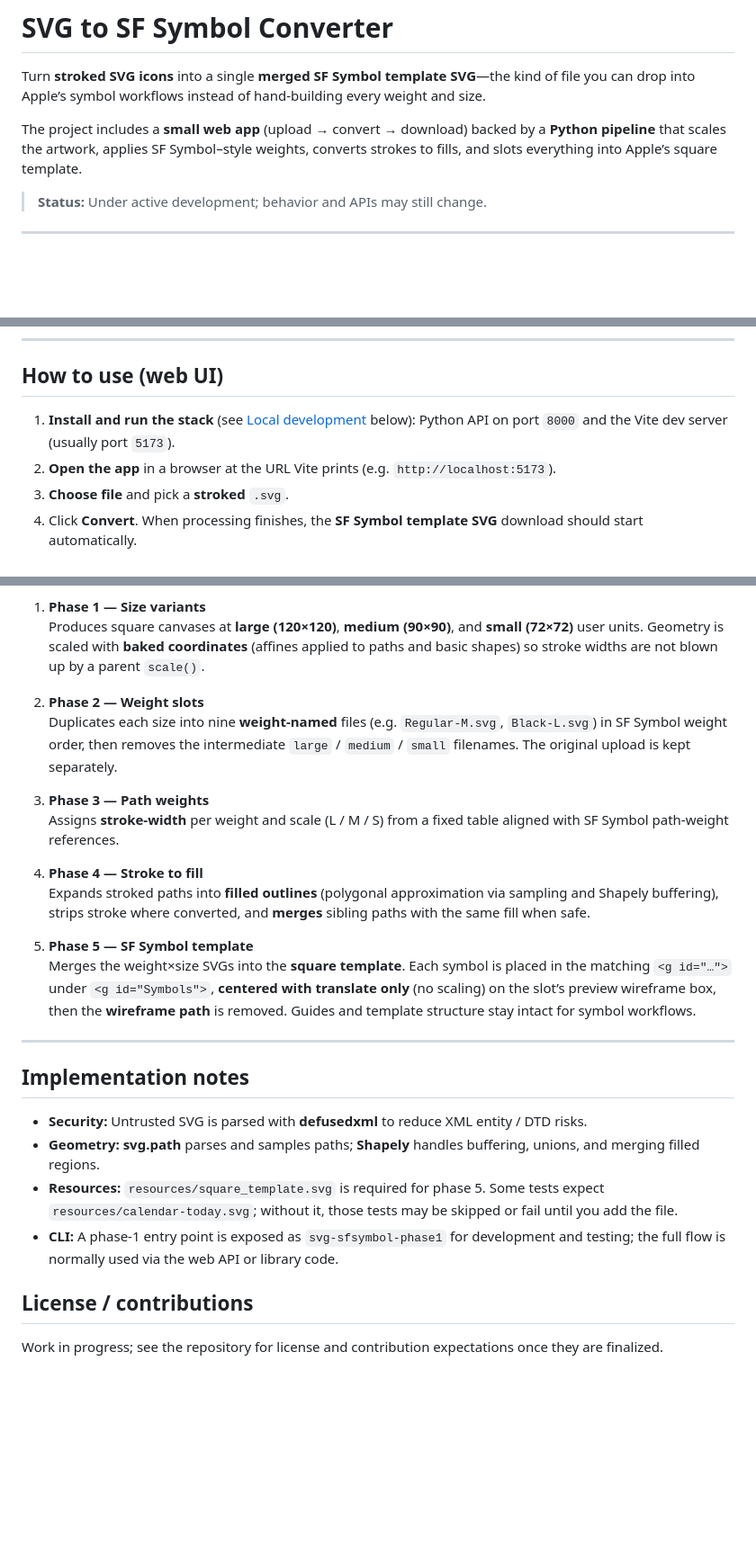
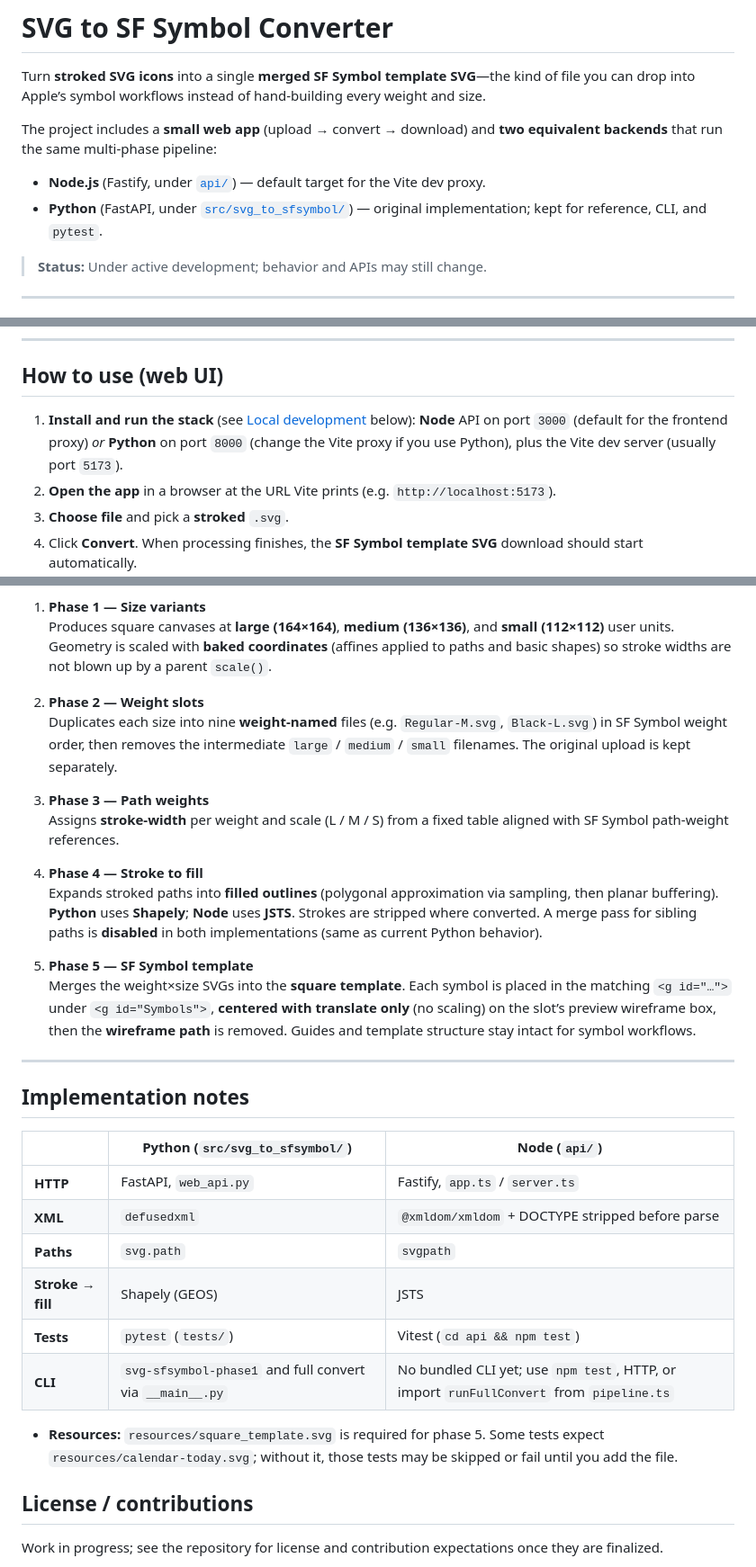
Before and after one commit to tricarro/svg-to-sfsymbol, a Markdown page: README.md, 3 parts joined by grey strips. Shown at 90% size. Drawn GitHub-style; blank space fills up the shorter version.

```diff
--- a/README.md
+++ b/README.md
@@ -2,7 +2,10 @@
 
 Turn **stroked SVG icons** into a single **merged SF Symbol template SVG**—the kind of file you can drop into Apple’s symbol workflows instead of hand-building every weight and size.
 
-The project includes a **small web app** (upload → convert → download) backed by a **Python pipeline** that scales the artwork, applies SF Symbol–style weights, converts strokes to fills, and slots everything into Apple’s square template.
+The project includes a **small web app** (upload → convert → download) and **two equivalent backends** that run the same multi-phase pipeline:
+
+- **Node.js** (Fastify, under [`api/`](api/)) — default target for the Vite dev proxy.
+- **Python** (FastAPI, under [`src/svg_to_sfsymbol/`](src/svg_to_sfsymbol/)) — original implementation; kept for reference, CLI, and `pytest`.
 
 > **Status:** Under active development; behavior and APIs may still change.
 
@@ -20,7 +23,7 @@ The project includes a **small web app** (upload → convert → download) backe
 
 ## How to use (web UI)
 
-1. **Install and run the stack** (see [Local development](#local-development) below): Python API on port `8000` and the Vite dev server (usually port `5173`).
+1. **Install and run the stack** (see [Local development](#local-development) below): **Node** API on port `3000` (default for the frontend proxy) *or* **Python** on port `8000` (change the Vite proxy if you use Python), plus the Vite dev server (usually port `5173`).
 2. **Open the app** in a browser at the URL Vite prints (e.g. `http://localhost:5173`).
 3. **Choose file** and pick a **stroked** `.svg`.
 4. Click **Convert**. When processing finishes, the **SF Symbol template SVG** download should start automatically.
@@ -80,6 +123,6 @@ Processing runs in **phases**, each using the previous output:
 
 1. **Phase 1 — Size variants**
-   Produces square canvases at **large (120×120)**, **medium (90×90)**, and **small (72×72)** user units. Geometry is scaled with **baked coordinates** (affines applied to paths and basic shapes) so stroke widths are not blown up by a parent `scale()`.
+   Produces square canvases at **large (164×164)**, **medium (136×136)**, and **small (112×112)** user units. Geometry is scaled with **baked coordinates** (affines applied to paths and basic shapes) so stroke widths are not blown up by a parent `scale()`.
 
 2. **Phase 2 — Weight slots**
    Duplicates each size into nine **weight-named** files (e.g. `Regular-M.svg`, `Black-L.svg`) in SF Symbol weight order, then removes the intermediate `large` / `medium` / `small` filenames. The original upload is kept separately.
@@ -88,7 +131,7 @@ Processing runs in **phases**, each using the previous output:
    Assigns **stroke-width** per weight and scale (L / M / S) from a fixed table aligned with SF Symbol path-weight references.
 
 4. **Phase 4 — Stroke to fill**
-   Expands stroked paths into **filled outlines** (polygonal approximation via sampling and Shapely buffering), strips stroke where converted, and **merges** sibling paths with the same fill when safe.
+   Expands stroked paths into **filled outlines** (polygonal approximation via sampling, then planar buffering). **Python** uses **Shapely**; **Node** uses **JSTS**. Strokes are stripped where converted. A merge pass for sibling paths is **disabled** in both implementations (same as current Python behavior).
 
 5. **Phase 5 — SF Symbol template**
    Merges the weight×size SVGs into the **square template**. Each symbol is placed in the matching `<g id="…">` under `<g id="Symbols">`, **centered with translate only** (no scaling) on the slot’s preview wireframe box, then the **wireframe path** is removed. Guides and template structure stay intact for symbol workflows.
@@ -97,10 +140,16 @@ Processing runs in **phases**, each using the previous output:
 
 ## Implementation notes
 
-- **Security:** Untrusted SVG is parsed with **defusedxml** to reduce XML entity / DTD risks.
-- **Geometry:** **svg.path** parses and samples paths; **Shapely** handles buffering, unions, and merging filled regions.
+| | **Python** (`src/svg_to_sfsymbol/`) | **Node** (`api/`) |
+|---|-------------------------------------|-------------------|
+| **HTTP** | FastAPI, `web_api.py` | Fastify, `app.ts` / `server.ts` |
+| **XML** | `defusedxml` | `@xmldom/xmldom` + DOCTYPE stripped before parse |
+| **Paths** | `svg.path` | `svgpath` |
+| **Stroke → fill** | Shapely (GEOS) | JSTS |
+| **Tests** | `pytest` (`tests/`) | Vitest (`cd api && npm test`) |
+| **CLI** | `svg-sfsymbol-phase1` and full convert via `__main__.py` | No bundled CLI yet; use `npm test`, HTTP, or import `runFullConvert` from `pipeline.ts` |
+
 - **Resources:** `resources/square_template.svg` is required for phase 5. Some tests expect `resources/calendar-today.svg`; without it, those tests may be skipped or fail until you add the file.
-- **CLI:** A phase-1 entry point is exposed as `svg-sfsymbol-phase1` for development and testing; the full flow is normally used via the web API or library code.
 
 ## License / contributions
 
```
Also changed, not shown: other parts of README.md (+48 -8 lines).
